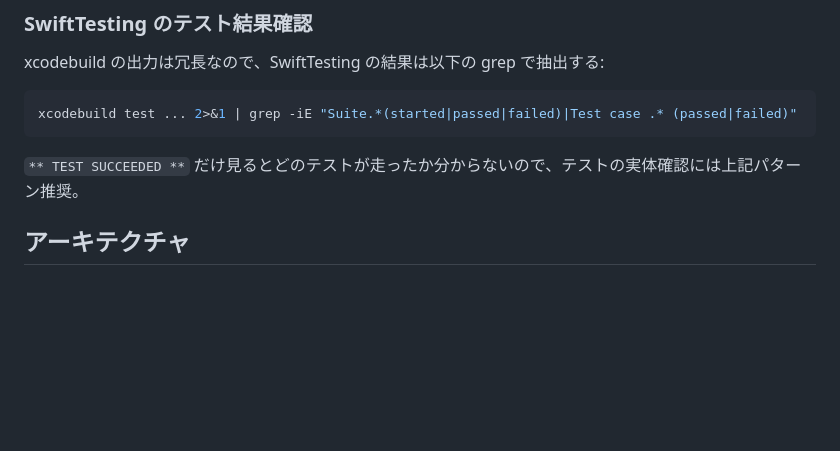
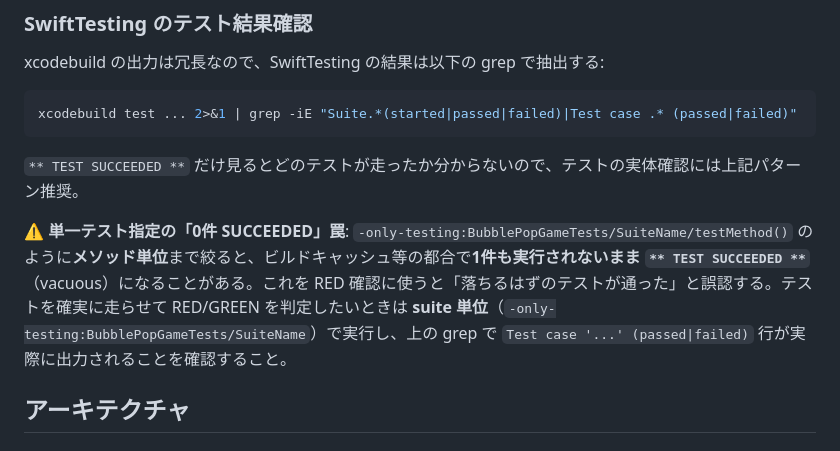
Before and after one commit to es0612/BubblePopGame, a Markdown page: CLAUDE.md, the part around the change. GitHub-like rendering; blank space fills up the shorter version.

Commit message:
docs: 単一テスト -only-testing の「0件SUCCEEDED」罠を CLAUDE.md に追記
Issue #5 セッション振り返りより。-only-testing でメソッド単位まで絞ると
0件実行のまま TEST SUCCEEDED になりうる（vacuous）罠を SwiftTesting 節に追記。
RED 確認は suite 単位で実行し、Test case 行の出力を確認する旨を明記。

Co-Authored-By: Claude Opus 4.8 (1M context) <noreply@anthropic.com>

````diff
--- a/CLAUDE.md
+++ b/CLAUDE.md
@@ -41,6 +41,8 @@ xcodebuild の出力は冗長なので、SwiftTesting の結果は以下の grep
 xcodebuild test ... 2>&1 | grep -iE "Suite.*(started|passed|failed)|Test case .* (passed|failed)"
 ```
 `** TEST SUCCEEDED **` だけ見るとどのテストが走ったか分からないので、テストの実体確認には上記パターン推奨。
+
+⚠️ **単一テスト指定の「0件 SUCCEEDED」罠**: `-only-testing:BubblePopGameTests/SuiteName/testMethod()` のように**メソッド単位**まで絞ると、ビルドキャッシュ等の都合で**1件も実行されないまま `** TEST SUCCEEDED **`**（vacuous）になることがある。これを RED 確認に使うと「落ちるはずのテストが通った」と誤認する。テストを確実に走らせて RED/GREEN を判定したいときは **suite 単位**（`-only-testing:BubblePopGameTests/SuiteName`）で実行し、上の grep で `Test case '...' (passed|failed)` 行が実際に出力されることを確認すること。
 
 ## アーキテクチャ
 
````
